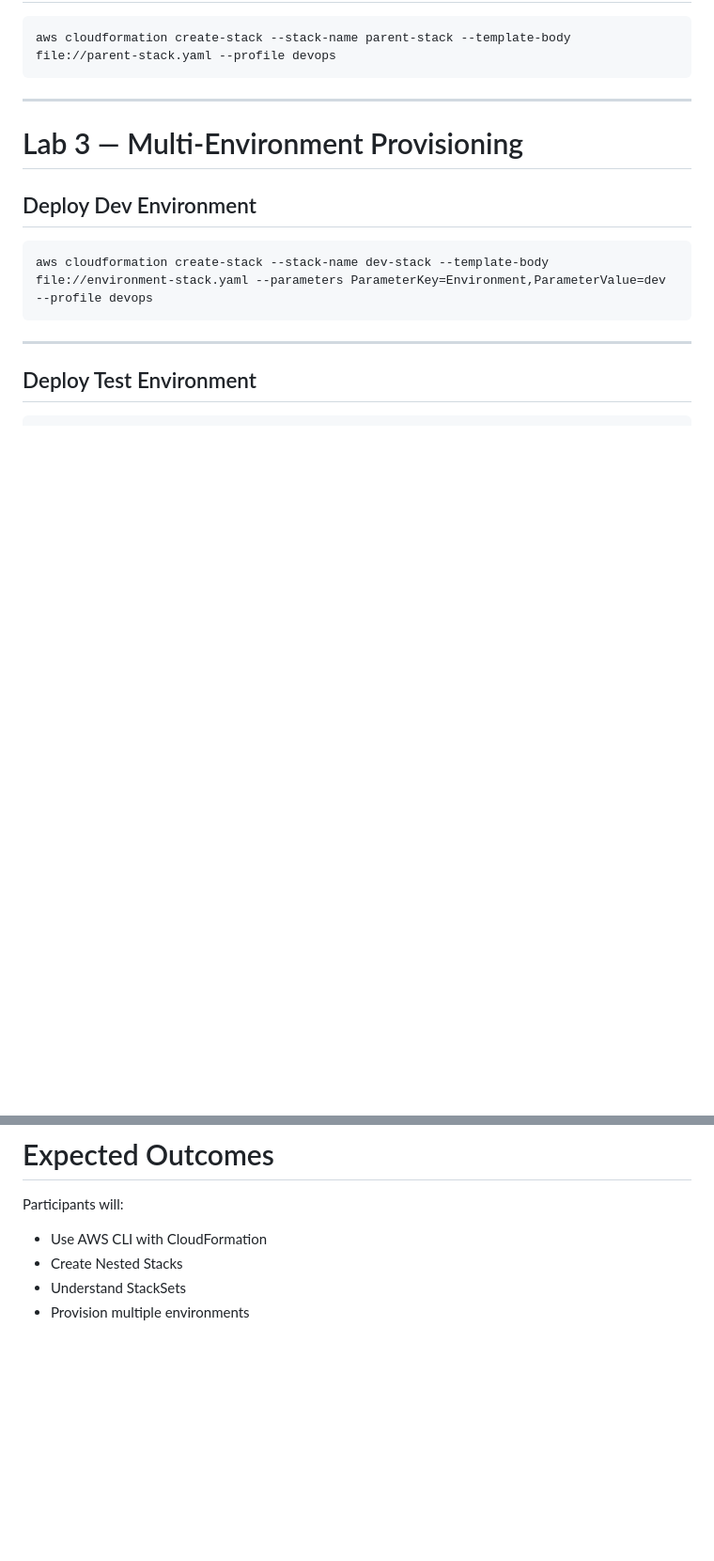
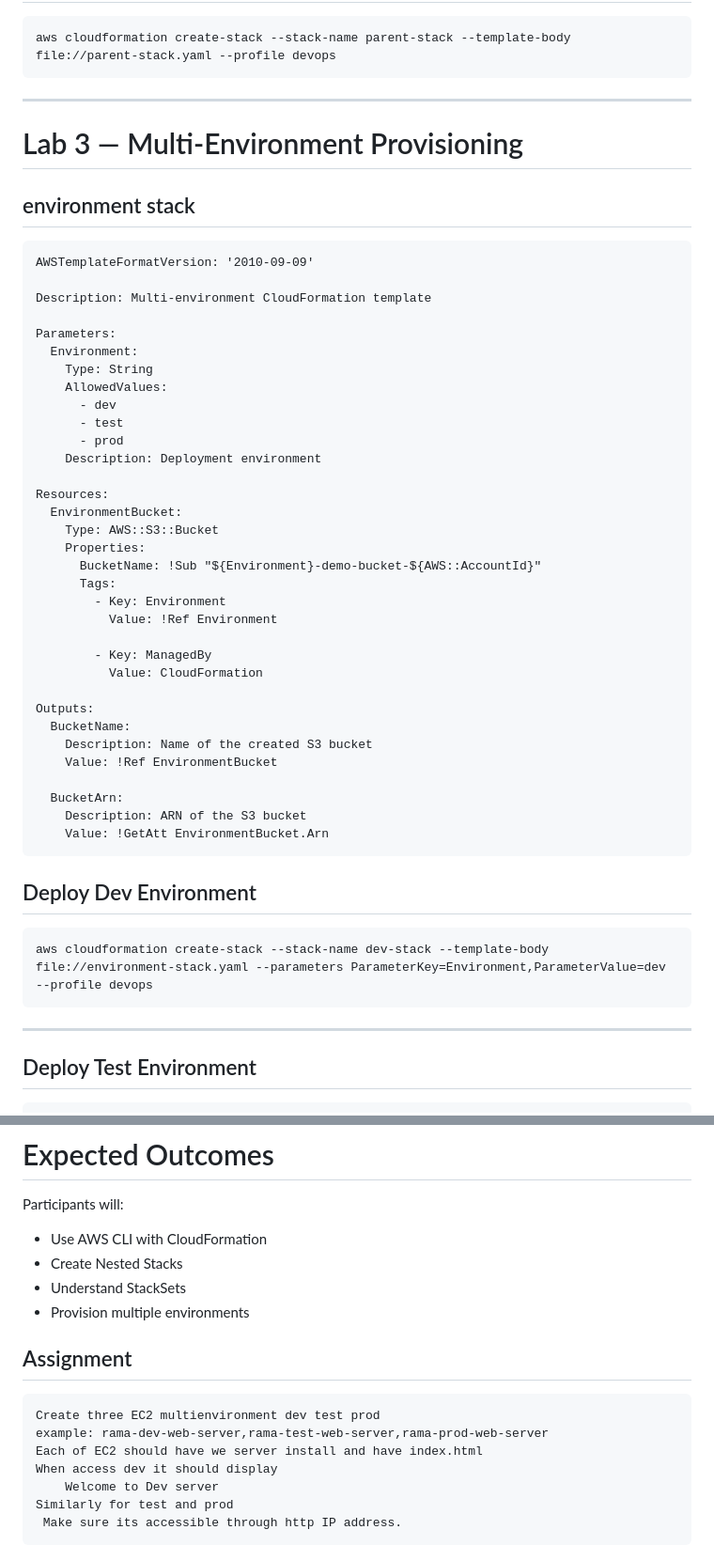
Before and after one commit to ramashanker87/ramashanker, a Markdown page: Day10/Day10_Lab.md, 2 parts joined by grey strips. Shown at 94% size. GitHub-like rendering; blank space fills up the shorter version.

````diff
--- a/Day10/Day10_Lab.md
+++ b/Day10/Day10_Lab.md
@@ -166,6 +166,45 @@ aws cloudformation create-stack --stack-name parent-stack --template-body file:/
 
 # Lab 3 — Multi-Environment Provisioning
 
+## environment stack
+
+```
+AWSTemplateFormatVersion: '2010-09-09'
+
+Description: Multi-environment CloudFormation template
+
+Parameters:
+  Environment:
+    Type: String
+    AllowedValues:
+      - dev
+      - test
+      - prod
+    Description: Deployment environment
+
+Resources:
+  EnvironmentBucket:
+    Type: AWS::S3::Bucket
+    Properties:
+      BucketName: !Sub "${Environment}-demo-bucket-${AWS::AccountId}"
+      Tags:
+        - Key: Environment
+          Value: !Ref Environment
+
+        - Key: ManagedBy
+          Value: CloudFormation
+
+Outputs:
+  BucketName:
+    Description: Name of the created S3 bucket
+    Value: !Ref EnvironmentBucket
+
+  BucketArn:
+    Description: ARN of the S3 bucket
+    Value: !GetAtt EnvironmentBucket.Arn
+```
+
+
 ## Deploy Dev Environment
 
 ```bash
@@ -256,3 +295,13 @@ Participants will:
 - Create Nested Stacks
 - Understand StackSets
 - Provision multiple environments
+
+## Assignment
+
+    Create three EC2 multienvironment dev test prod
+    example: rama-dev-web-server,rama-test-web-server,rama-prod-web-server
+    Each of EC2 should have we server install and have index.html
+    When access dev it should display
+        Welcome to Dev server
+    Similarly for test and prod
+     Make sure its accessible through http IP address.
````
Also changed, not shown: Day11/Day11_Lab.md (+2 -1 lines).
